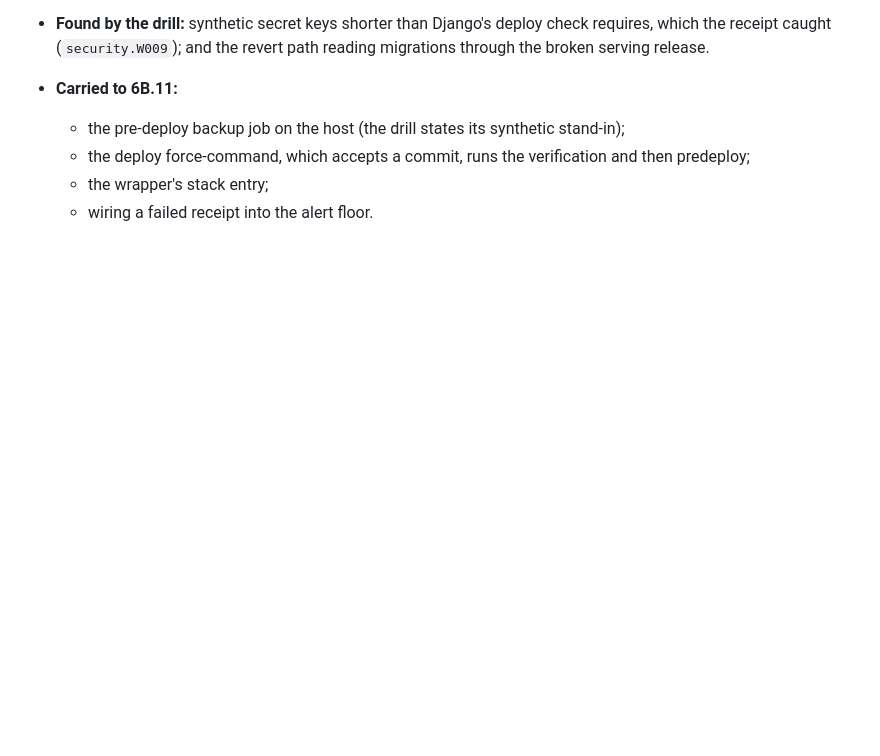
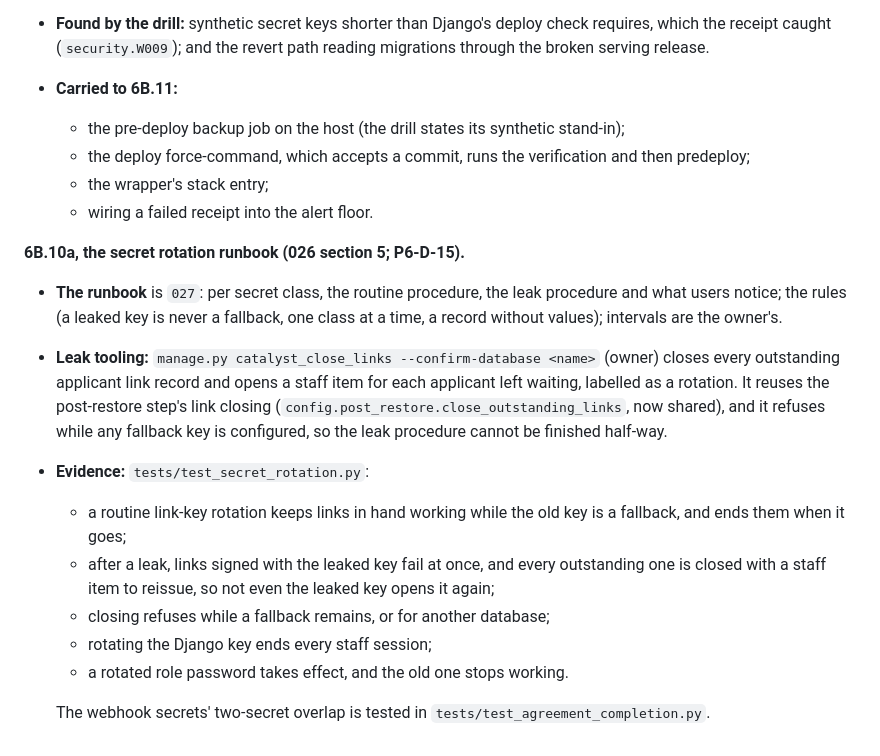
Before and after one commit to intent-solutions-io/catalyst-onboarding-v2, a Markdown page: 000-docs/026-AT-DSGN-p6-staging-deployment-specification.md, the part around the change. Drawn GitHub-style; blank space fills up the shorter version.

```diff
--- a/000-docs/026-AT-DSGN-p6-staging-deployment-specification.md
+++ b/000-docs/026-AT-DSGN-p6-staging-deployment-specification.md
@@ -1106,3 +1106,22 @@ specification text; nothing is built.
   - the deploy force-command, which accepts a commit, runs the verification and then predeploy;
   - the wrapper's stack entry;
   - wiring a failed receipt into the alert floor.
+
+**6B.10a, the secret rotation runbook (026 section 5; P6-D-15).**
+
+- **The runbook** is `027`: per secret class, the routine procedure, the leak procedure and what users notice; the
+  rules (a leaked key is never a fallback, one class at a time, a record without values); intervals are the owner's.
+- **Leak tooling:** `manage.py catalyst_close_links --confirm-database <name>` (owner) closes every outstanding
+  applicant link record and opens a staff item for each applicant left waiting, labelled as a rotation. It reuses the
+  post-restore step's link closing (`config.post_restore.close_outstanding_links`, now shared), and it refuses while
+  any fallback key is configured, so the leak procedure cannot be finished half-way.
+- **Evidence:** `tests/test_secret_rotation.py`:
+  - a routine link-key rotation keeps links in hand working while the old key is a fallback, and ends them when it
+    goes;
+  - after a leak, links signed with the leaked key fail at once, and every outstanding one is closed with a staff
+    item to reissue, so not even the leaked key opens it again;
+  - closing refuses while a fallback remains, or for another database;
+  - rotating the Django key ends every staff session;
+  - a rotated role password takes effect, and the old one stops working.
+
+  The webhook secrets' two-secret overlap is tested in `tests/test_agreement_completion.py`.
```
Also changed, not shown: 000-docs/000-INDEX.md (+1 -0 lines), 000-docs/027-OD-OPNS-secret-rotation-runbook.md (added, +41 -0 lines).
